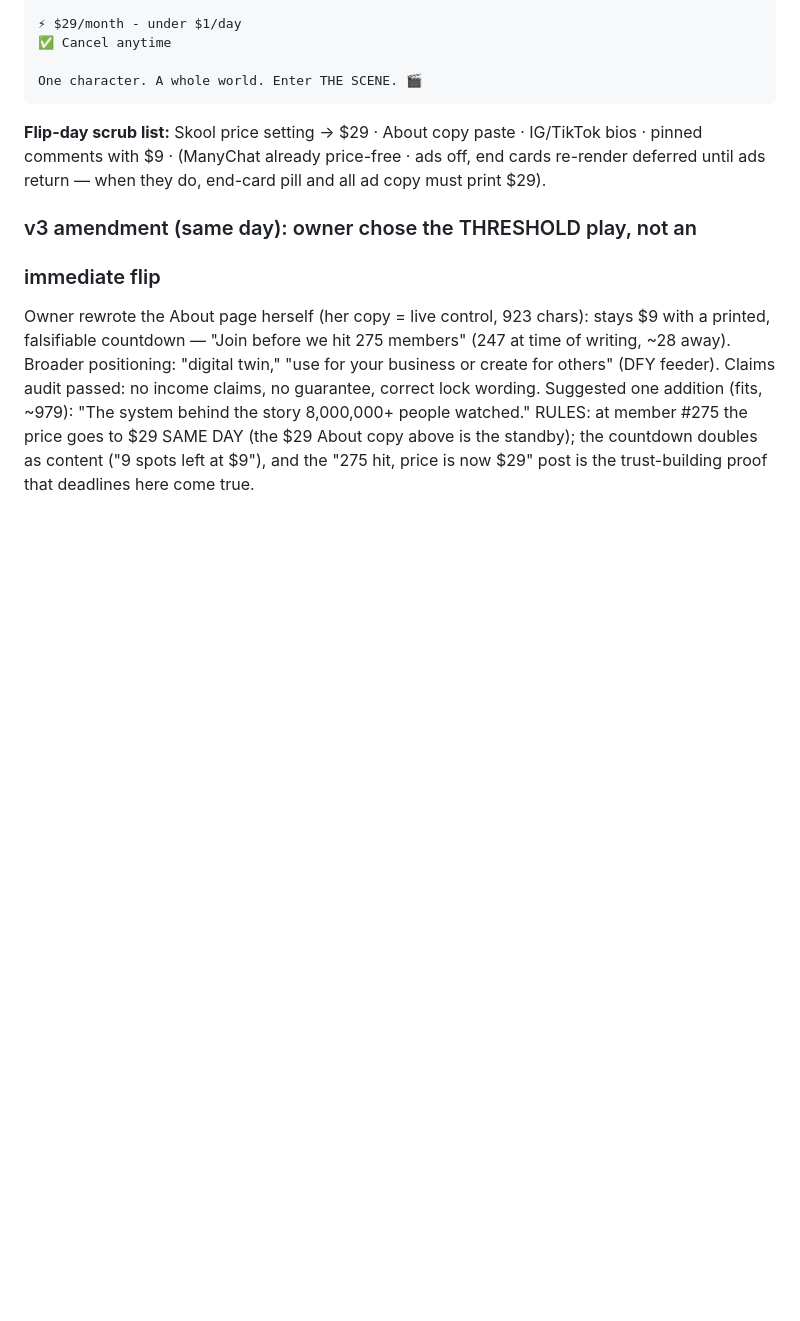
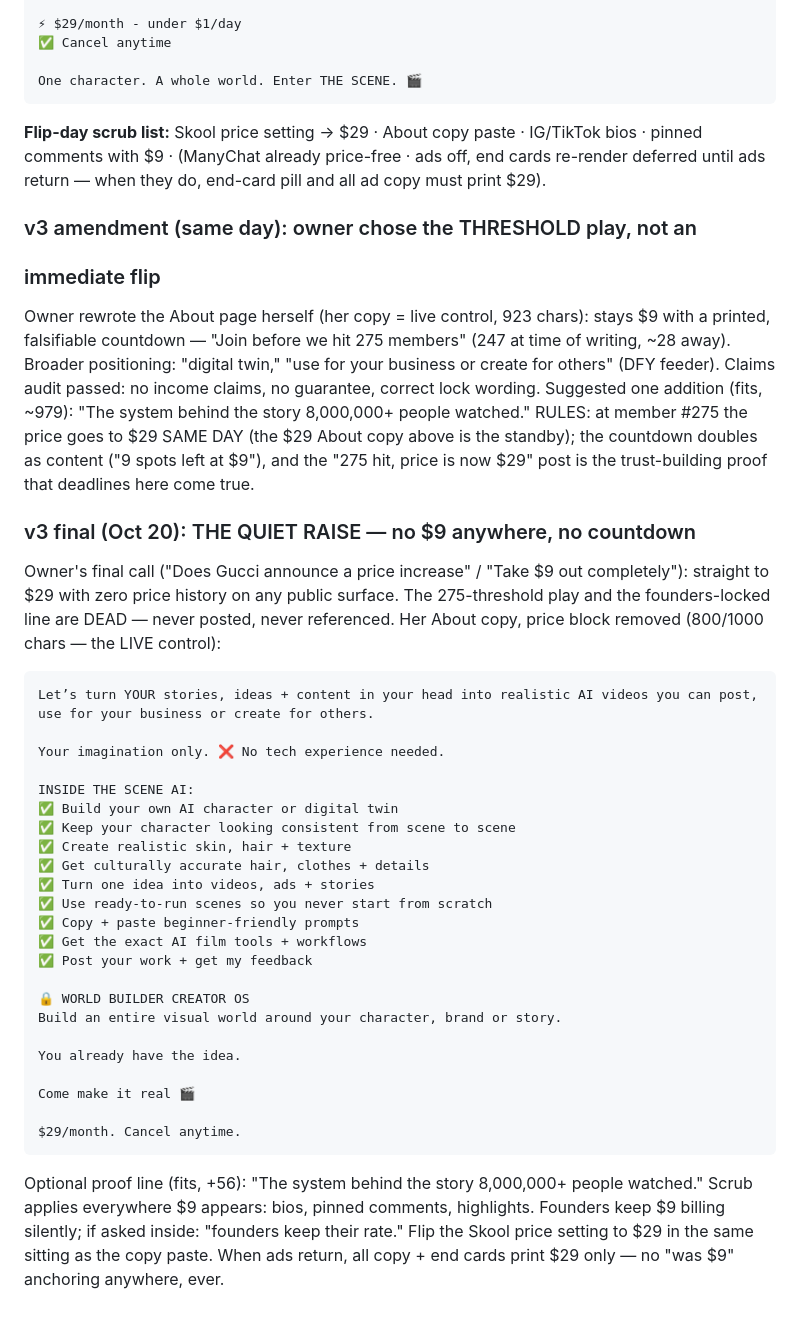
Before and after one commit to destynibeauty-creator/SCENE, a Markdown page: scene-os/SOCIETY-COPY.md, the part around the change. Drawn GitHub-style; blank space fills up the shorter version.

Commit message:
Final $29 call: quiet raise, no price history, 800-char About control
Co-Authored-By: Claude Fable 5 <noreply@anthropic.com>
Claude-Session: https://claude.ai/code/session_018nfRX8J1aeNi9h1Vy8tudL

````diff
--- a/scene-os/SOCIETY-COPY.md
+++ b/scene-os/SOCIETY-COPY.md
@@ -275,3 +275,42 @@ member #275 the price goes to $29 SAME DAY (the $29 About copy above
 is the standby); the countdown doubles as content ("9 spots left at
 $9"), and the "275 hit, price is now $29" post is the trust-building
 proof that deadlines here come true.
+
+### v3 final (Oct 20): THE QUIET RAISE — no $9 anywhere, no countdown
+Owner's final call ("Does Gucci announce a price increase" / "Take $9
+out completely"): straight to $29 with zero price history on any
+public surface. The 275-threshold play and the founders-locked line
+are DEAD — never posted, never referenced. Her About copy, price
+block removed (800/1000 chars — the LIVE control):
+```
+Let’s turn YOUR stories, ideas + content in your head into realistic AI videos you can post, use for your business or create for others.
+
+Your imagination only. ❌ No tech experience needed.
+
+INSIDE THE SCENE AI:
+✅ Build your own AI character or digital twin
+✅ Keep your character looking consistent from scene to scene
+✅ Create realistic skin, hair + texture
+✅ Get culturally accurate hair, clothes + details
+✅ Turn one idea into videos, ads + stories
+✅ Use ready-to-run scenes so you never start from scratch
+✅ Copy + paste beginner-friendly prompts
+✅ Get the exact AI film tools + workflows
+✅ Post your work + get my feedback
+
+🔒 WORLD BUILDER CREATOR OS
+Build an entire visual world around your character, brand or story.
+
+You already have the idea.
+
+Come make it real 🎬
+
+$29/month. Cancel anytime.
+```
+Optional proof line (fits, +56): "The system behind the story
+8,000,000+ people watched." Scrub applies everywhere $9 appears:
+bios, pinned comments, highlights. Founders keep $9 billing silently;
+if asked inside: "founders keep their rate." Flip the Skool price
+setting to $29 in the same sitting as the copy paste. When ads
+return, all copy + end cards print $29 only — no "was $9" anchoring
+anywhere, ever.
````
